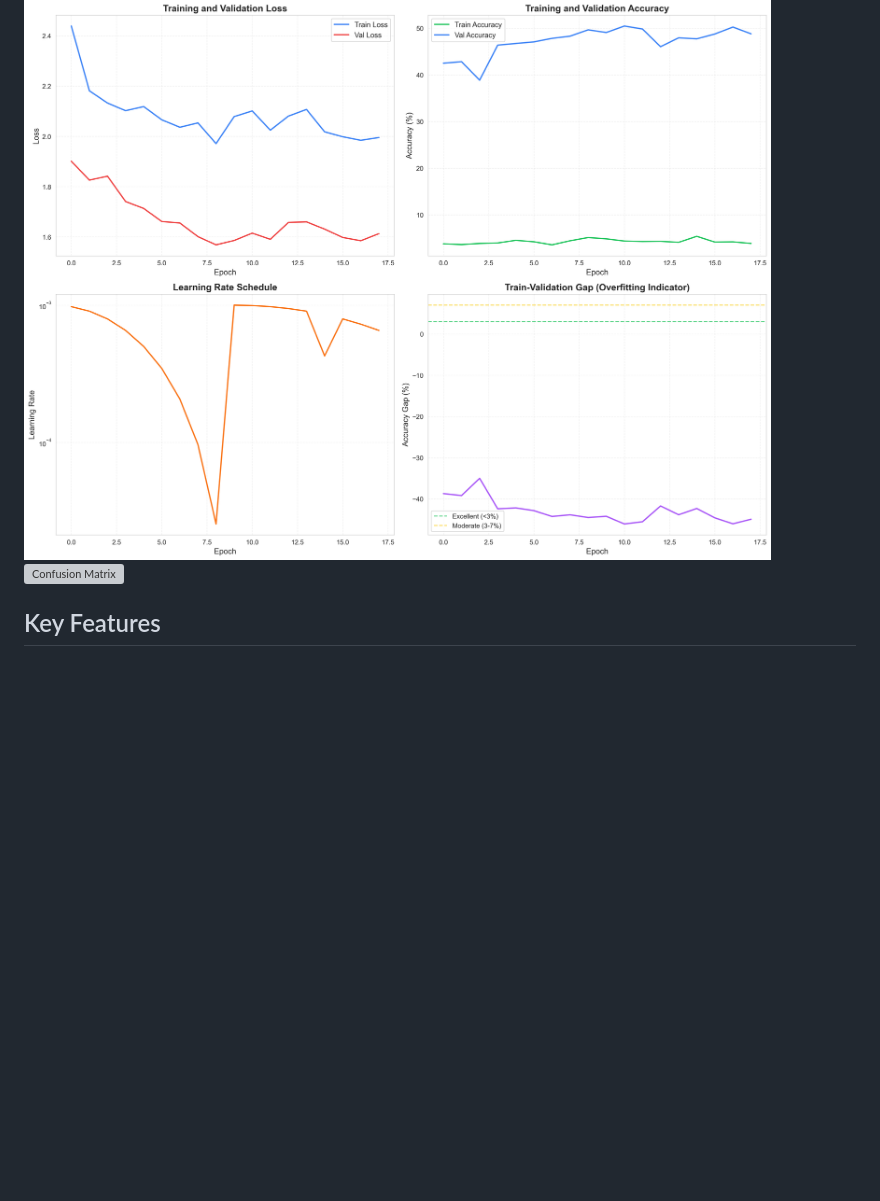
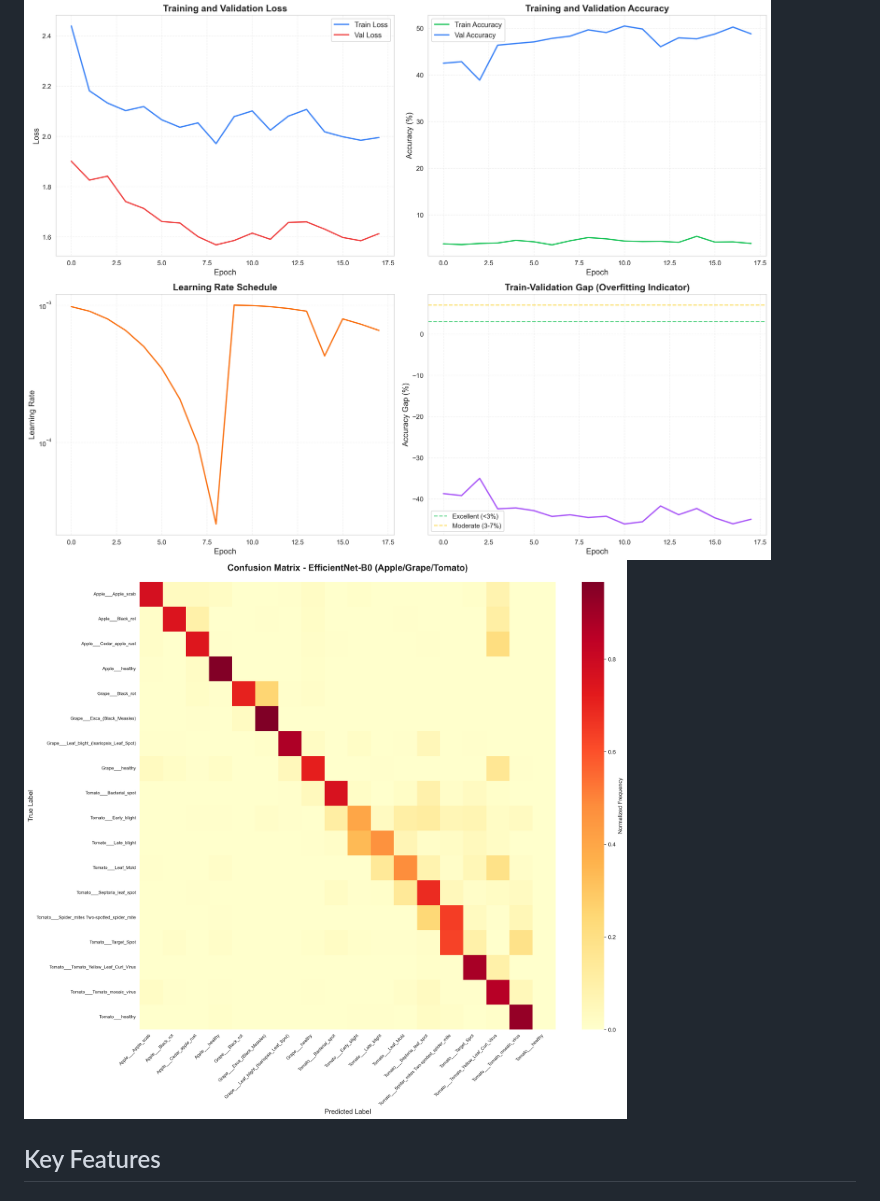
Before and after one commit to tanmayshahare-beep/IEEE-Hackathon, a Markdown page: README.md, the part around the change. GitHub-like rendering; blank space fills up the shorter version; grey boxes are pictures that could not be loaded.

```diff
--- a/README.md
+++ b/README.md
@@ -3,7 +3,7 @@
 A comprehensive full-stack web application for plant disease detection using deep learning and AI-powered expert insights.
 
 ![Training Curves](training_curves.png)
-![Confusion Matrix](models/plots/confusion_matrix.png)
+![Confusion Matrix](confusion_matrix.png)
 
 
 
```
